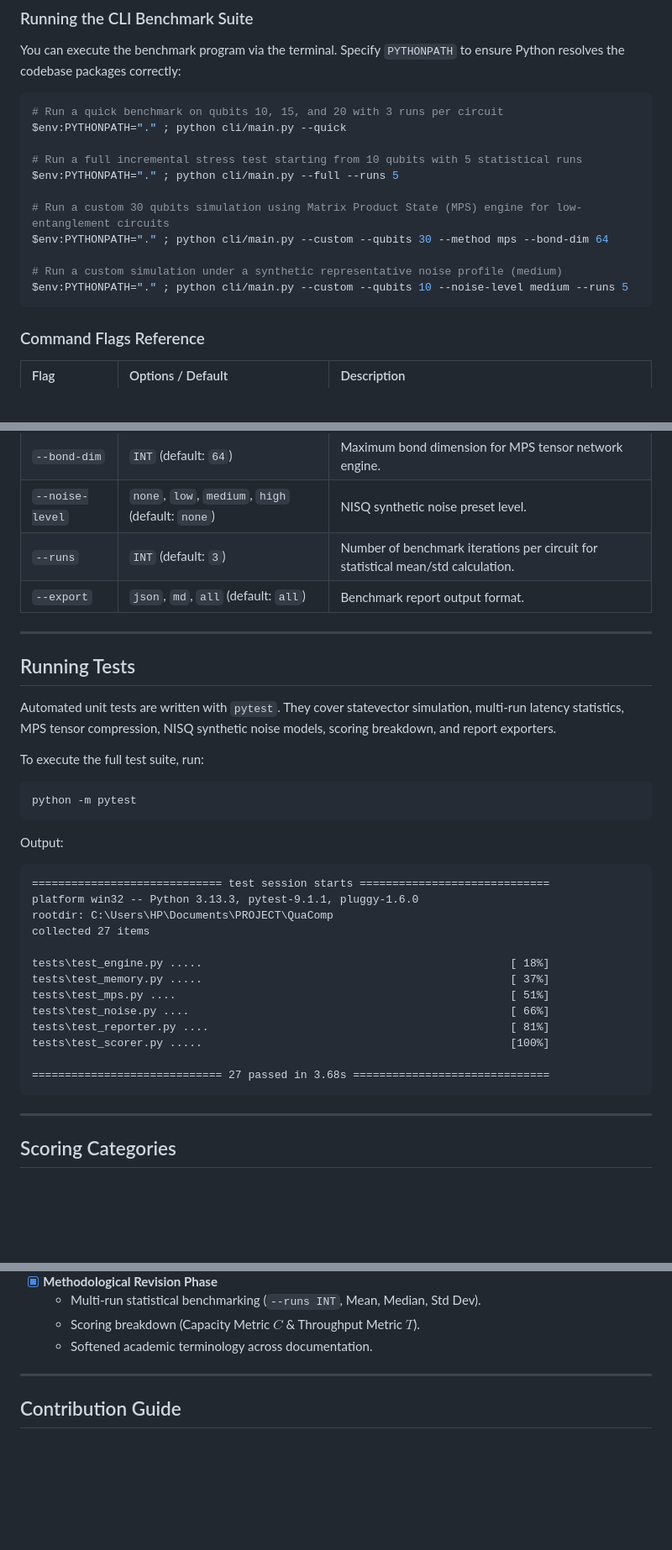
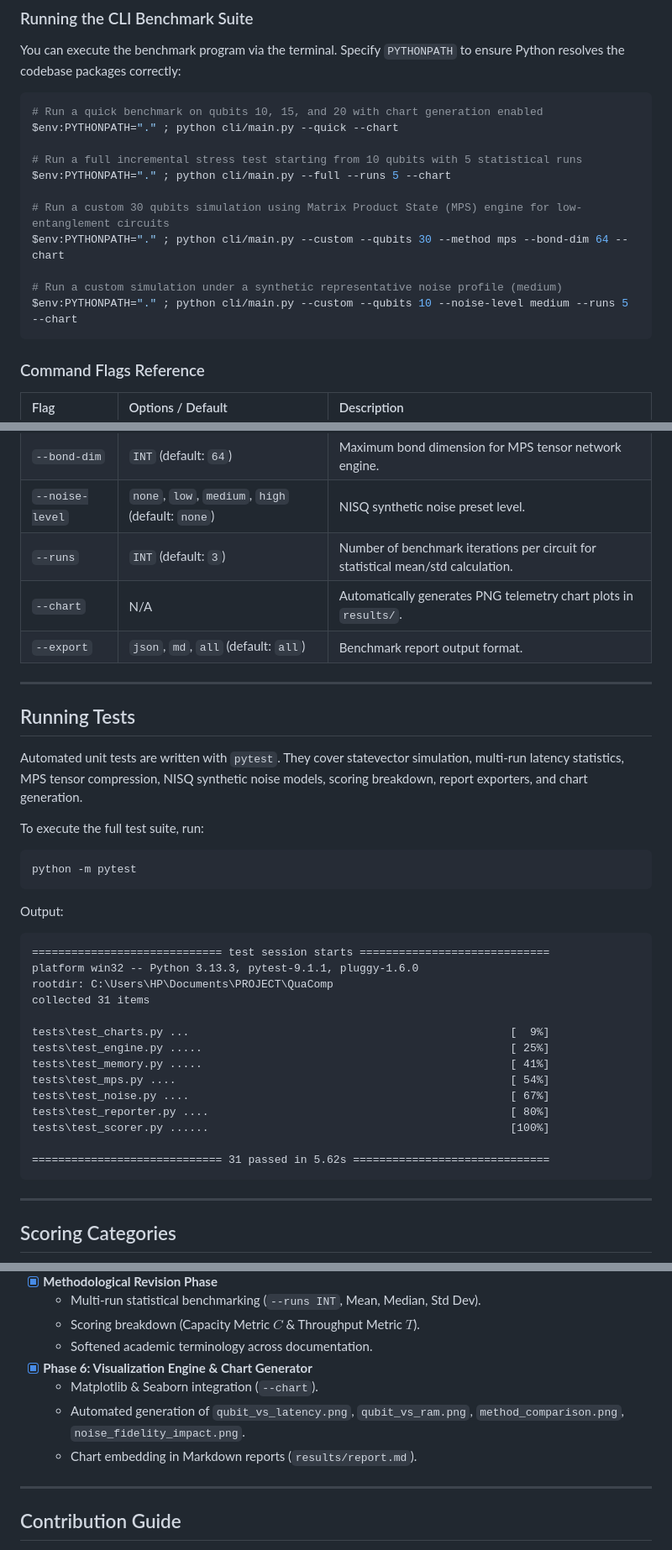
Before and after one commit to cybort18/QuaComp, a Markdown page: README.md, 3 parts joined by grey strips. Shown at 84% size. GitHub-like rendering; blank space fills up the shorter version.

Commit message:
feat: complete Phase 6 Visualization Engine & Chart Generator (--chart) (v1.4.0)

````diff
--- a/README.md
+++ b/README.md
@@ -132,17 +142,17 @@ pip install -r requirements.txt
 You can execute the benchmark program via the terminal. Specify `PYTHONPATH` to ensure Python resolves the codebase packages correctly:
 
 ```bash
-# Run a quick benchmark on qubits 10, 15, and 20 with 3 runs per circuit
-$env:PYTHONPATH="." ; python cli/main.py --quick
+# Run a quick benchmark on qubits 10, 15, and 20 with chart generation enabled
+$env:PYTHONPATH="." ; python cli/main.py --quick --chart
 
 # Run a full incremental stress test starting from 10 qubits with 5 statistical runs
-$env:PYTHONPATH="." ; python cli/main.py --full --runs 5
+$env:PYTHONPATH="." ; python cli/main.py --full --runs 5 --chart
 
 # Run a custom 30 qubits simulation using Matrix Product State (MPS) engine for low-entanglement circuits
-$env:PYTHONPATH="." ; python cli/main.py --custom --qubits 30 --method mps --bond-dim 64
+$env:PYTHONPATH="." ; python cli/main.py --custom --qubits 30 --method mps --bond-dim 64 --chart
 
 # Run a custom simulation under a synthetic representative noise profile (medium)
-$env:PYTHONPATH="." ; python cli/main.py --custom --qubits 10 --noise-level medium --runs 5
+$env:PYTHONPATH="." ; python cli/main.py --custom --qubits 10 --noise-level medium --runs 5 --chart
 ```
 
 ### Command Flags Reference
@@ -159,13 +169,14 @@ $env:PYTHONPATH="." ; python cli/main.py --custom --qubits 10 --noise-level medi
 | `--bond-dim` | `INT` (default: `64`) | Maximum bond dimension for MPS tensor network engine. |
 | `--noise-level` | `none`, `low`, `medium`, `high` (default: `none`) | NISQ synthetic noise preset level. |
 | `--runs` | `INT` (default: `3`) | Number of benchmark iterations per circuit for statistical mean/std calculation. |
+| `--chart` | N/A | Automatically generates PNG telemetry chart plots in `results/`. |
 | `--export` | `json`, `md`, `all` (default: `all`) | Benchmark report output format. |
 
 ---
 
 ## Running Tests
 
-Automated unit tests are written with `pytest`. They cover statevector simulation, multi-run latency statistics, MPS tensor compression, NISQ synthetic noise models, scoring breakdown, and report exporters.
+Automated unit tests are written with `pytest`. They cover statevector simulation, multi-run latency statistics, MPS tensor compression, NISQ synthetic noise models, scoring breakdown, report exporters, and chart generation.
 
 To execute the full test suite, run:
 ```bash
@@ -177,16 +188,17 @@ Output:
 ============================= test session starts =============================
 platform win32 -- Python 3.13.3, pytest-9.1.1, pluggy-1.6.0
 rootdir: C:\Users\HP\Documents\PROJECT\QuaComp
-collected 27 items
+collected 31 items
 
-tests\test_engine.py .....                                               [ 18%]
-tests\test_memory.py .....                                               [ 37%]
-tests\test_mps.py ....                                                   [ 51%]
-tests\test_noise.py ....                                                 [ 66%]
-tests\test_reporter.py ....                                              [ 81%]
-tests\test_scorer.py .....                                               [100%]
+tests\test_charts.py ...                                                 [  9%]
+tests\test_engine.py .....                                               [ 25%]
+tests\test_memory.py .....                                               [ 41%]
+tests\test_mps.py ....                                                   [ 54%]
+tests\test_noise.py ....                                                 [ 67%]
+tests\test_reporter.py ....                                              [ 80%]
+tests\test_scorer.py ......                                              [100%]
 
-============================= 27 passed in 3.68s ==============================
+============================= 31 passed in 5.62s ==============================
 ```
 
 ---
@@ -231,6 +243,10 @@ QuaComp Composite Score maps directly into performance tiers, reflecting the com
   - Multi-run statistical benchmarking (`--runs INT`, Mean, Median, Std Dev).
   - Scoring breakdown (Capacity Metric $C$ & Throughput Metric $T$).
   - Softened academic terminology across documentation.
+- [x] **Phase 6: Visualization Engine & Chart Generator**
+  - Matplotlib & Seaborn integration (`--chart`).
+  - Automated generation of `qubit_vs_latency.png`, `qubit_vs_ram.png`, `method_comparison.png`, `noise_fidelity_impact.png`.
+  - Chart embedding in Markdown reports (`results/report.md`).
 
 ---
 
````
Also changed, not shown: other parts of README.md (+16 -6 lines), PRD.md (+15 -3 lines), results/report.md (+18 -11 lines), results/qubit_vs_latency.png (added), results/qubit_vs_ram.png (added), 6 other files.
